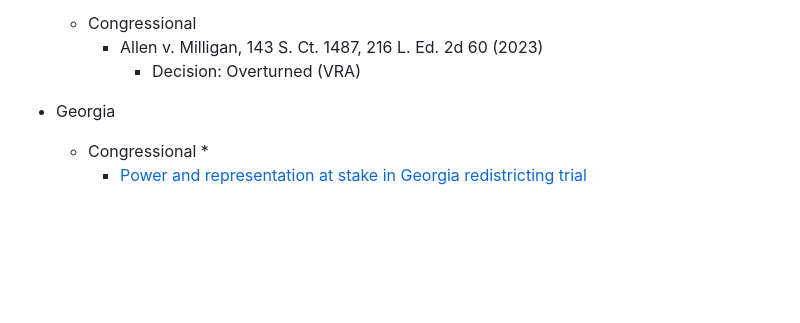
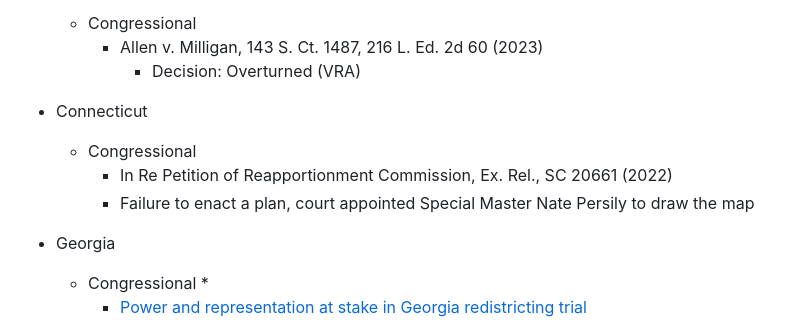
Before and after one commit to jcervas/districting, a Markdown page: Case Briefs/readme.md, the part around the change. GitHub-like rendering; blank space fills up the shorter version.

```diff
--- a/Case Briefs/readme.md
+++ b/Case Briefs/readme.md
@@ -22,6 +22,10 @@
      + Congressional
           * Allen v. Milligan, 143 S. Ct. 1487, 216 L. Ed. 2d 60 (2023)
                - Decision: Overturned (VRA)
+- Connecticut
+     + Congressional
+          * In Re Petition of Reapportionment Commission, Ex. Rel., SC 20661 (2022)
+          * Failure to enact a plan, court appointed Special Master Nate Persily to draw the map
 
 - Georgia
      + Congressional
```
